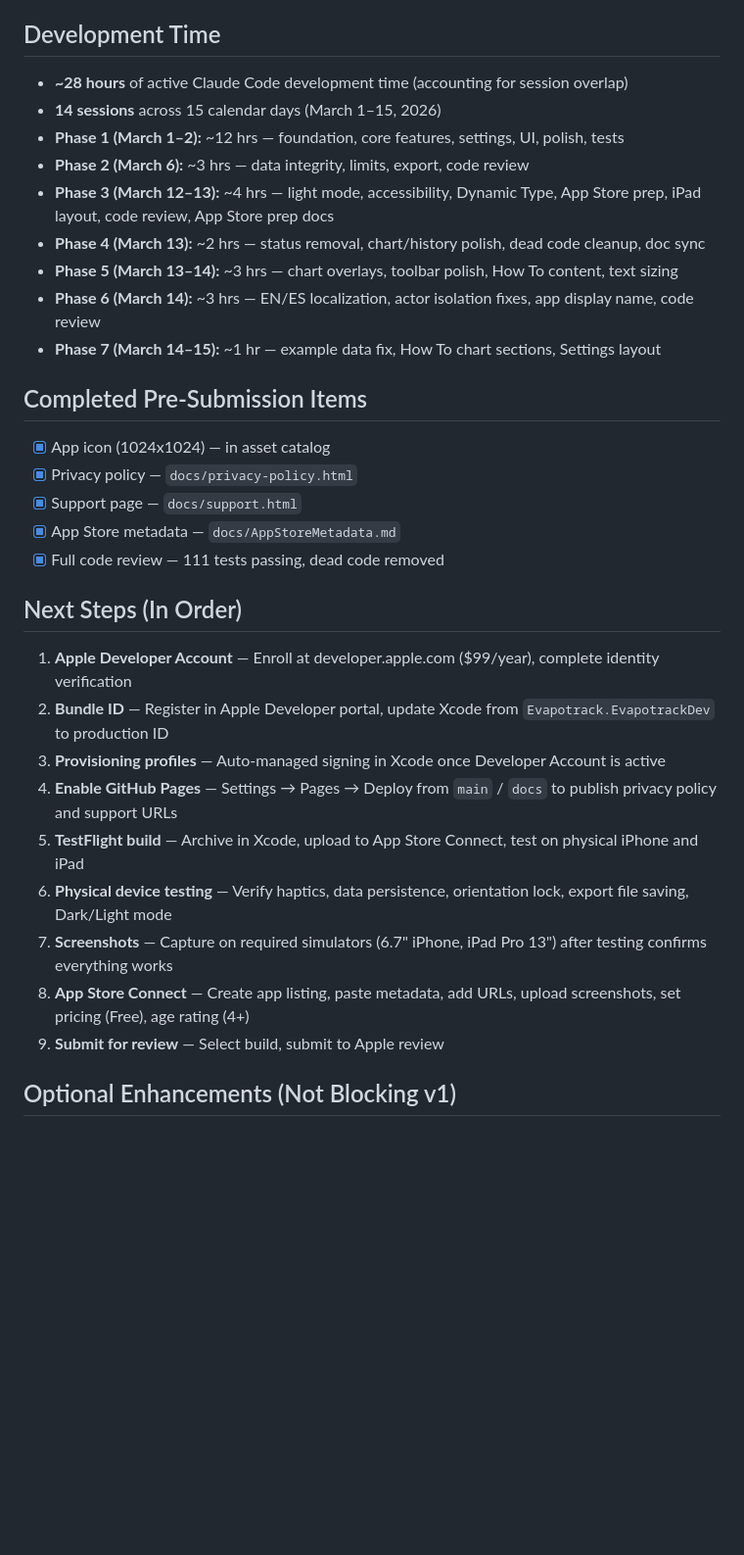
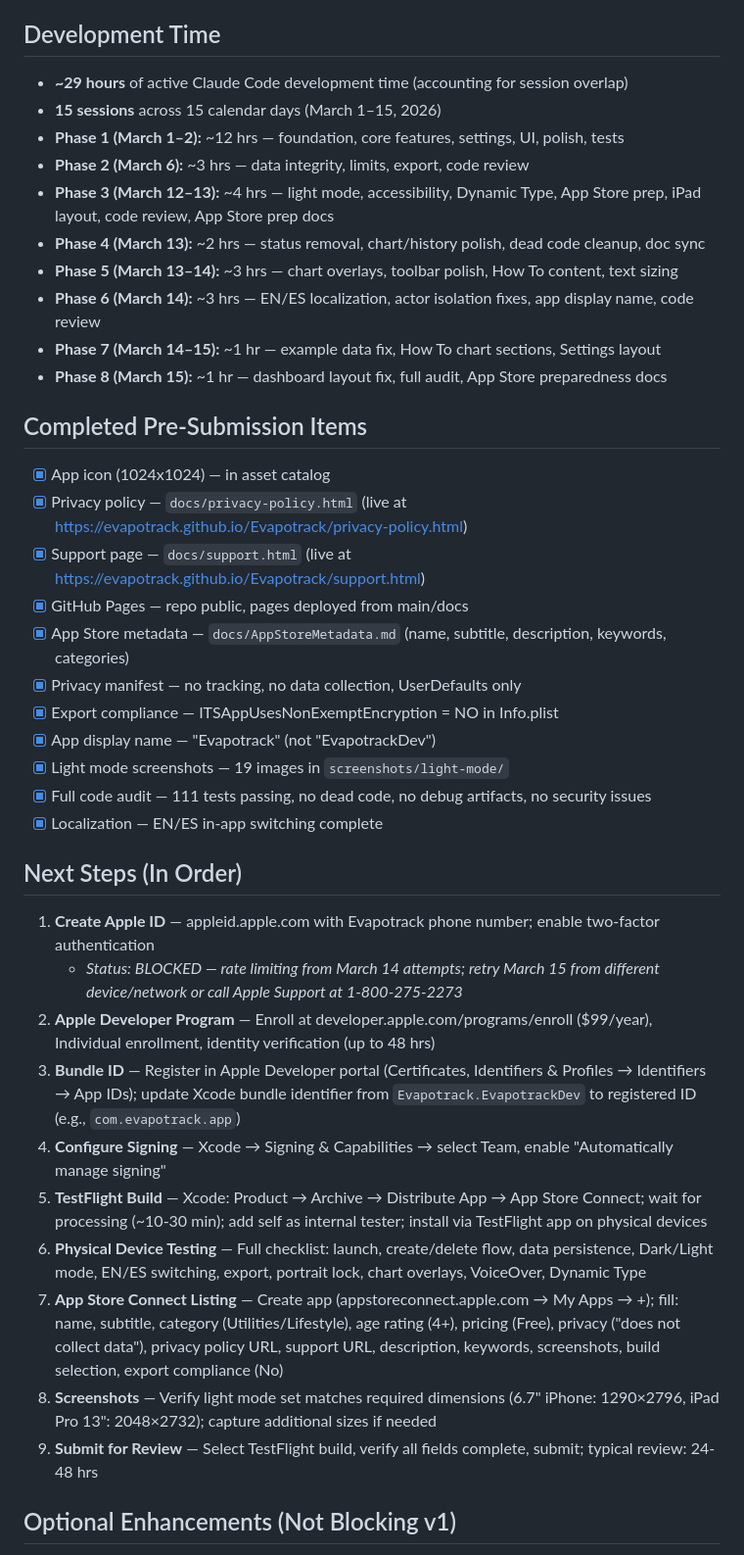
Before and after one commit to Evapotrack/Evapotrack, a Markdown page: docs/Progress.md, the part around one of its changes. Shown at 98% size. GitHub-like rendering; blank space fills up the shorter version.

Commit message:
Expand App Store preparedness docs and add Phase 8 audit
Co-Authored-By: Claude Opus 4.6 <noreply@anthropic.com>

```diff
--- a/docs/Progress.md
+++ b/docs/Progress.md
@@ -209,8 +209,8 @@ Chronological record of Evapotrack's development from initial commit to current
 
 ## Development Time
 
-- **~28 hours** of active Claude Code development time (accounting for session overlap)
-- **14 sessions** across 15 calendar days (March 1–15, 2026)
+- **~29 hours** of active Claude Code development time (accounting for session overlap)
+- **15 sessions** across 15 calendar days (March 1–15, 2026)
 - **Phase 1 (March 1–2):** ~12 hrs — foundation, core features, settings, UI, polish, tests
 - **Phase 2 (March 6):** ~3 hrs — data integrity, limits, export, code review
 - **Phase 3 (March 12–13):** ~4 hrs — light mode, accessibility, Dynamic Type, App Store prep, iPad layout, code review, App Store prep docs
@@ -218,26 +218,34 @@ Chronological record of Evapotrack's development from initial commit to current
 - **Phase 5 (March 13–14):** ~3 hrs — chart overlays, toolbar polish, How To content, text sizing
 - **Phase 6 (March 14):** ~3 hrs — EN/ES localization, actor isolation fixes, app display name, code review
 - **Phase 7 (March 14–15):** ~1 hr — example data fix, How To chart sections, Settings layout
+- **Phase 8 (March 15):** ~1 hr — dashboard layout fix, full audit, App Store preparedness docs
 
 ## Completed Pre-Submission Items
 
 - [x] App icon (1024x1024) — in asset catalog
-- [x] Privacy policy — `docs/privacy-policy.html`
-- [x] Support page — `docs/support.html`
-- [x] App Store metadata — `docs/AppStoreMetadata.md`
-- [x] Full code review — 111 tests passing, dead code removed
+- [x] Privacy policy — `docs/privacy-policy.html` (live at https://evapotrack.github.io/Evapotrack/privacy-policy.html)
+- [x] Support page — `docs/support.html` (live at https://evapotrack.github.io/Evapotrack/support.html)
+- [x] GitHub Pages — repo public, pages deployed from main/docs
+- [x] App Store metadata — `docs/AppStoreMetadata.md` (name, subtitle, description, keywords, categories)
+- [x] Privacy manifest — no tracking, no data collection, UserDefaults only
+- [x] Export compliance — ITSAppUsesNonExemptEncryption = NO in Info.plist
+- [x] App display name — "Evapotrack" (not "EvapotrackDev")
+- [x] Light mode screenshots — 19 images in `screenshots/light-mode/`
+- [x] Full code audit — 111 tests passing, no dead code, no debug artifacts, no security issues
+- [x] Localization — EN/ES in-app switching complete
 
 ## Next Steps (In Order)
 
-1. **Apple Developer Account** — Enroll at developer.apple.com ($99/year), complete identity verification
-2. **Bundle ID** — Register in Apple Developer portal, update Xcode from `Evapotrack.EvapotrackDev` to production ID
-3. **Provisioning profiles** — Auto-managed signing in Xcode once Developer Account is active
-4. **Enable GitHub Pages** — Settings → Pages → Deploy from `main` / `docs` to publish privacy policy and support URLs
-5. **TestFlight build** — Archive in Xcode, upload to App Store Connect, test on physical iPhone and iPad
-6. **Physical device testing** — Verify haptics, data persistence, orientation lock, export file saving, Dark/Light mode
-7. **Screenshots** — Capture on required simulators (6.7" iPhone, iPad Pro 13") after testing confirms everything works
-8. **App Store Connect** — Create app listing, paste metadata, add URLs, upload screenshots, set pricing (Free), age rating (4+)
-9. **Submit for review** — Select build, submit to Apple review
+1. **Create Apple ID** — appleid.apple.com with Evapotrack phone number; enable two-factor authentication
+   - *Status: BLOCKED — rate limiting from March 14 attempts; retry March 15 from different device/network or call Apple Support at 1-800-275-2273*
+2. **Apple Developer Program** — Enroll at developer.apple.com/programs/enroll ($99/year), Individual enrollment, identity verification (up to 48 hrs)
+3. **Bundle ID** — Register in Apple Developer portal (Certificates, Identifiers & Profiles → Identifiers → App IDs); update Xcode bundle identifier from `Evapotrack.EvapotrackDev` to registered ID (e.g., `com.evapotrack.app`)
+4. **Configure Signing** — Xcode → Signing & Capabilities → select Team, enable "Automatically manage signing"
+5. **TestFlight Build** — Xcode: Product → Archive → Distribute App → App Store Connect; wait for processing (~10-30 min); add self as internal tester; install via TestFlight app on physical devices
+6. **Physical Device Testing** — Full checklist: launch, create/delete flow, data persistence, Dark/Light mode, EN/ES switching, export, portrait lock, chart overlays, VoiceOver, Dynamic Type
+7. **App Store Connect Listing** — Create app (appstoreconnect.apple.com → My Apps → +); fill: name, subtitle, category (Utilities/Lifestyle), age rating (4+), pricing (Free), privacy ("does not collect data"), privacy policy URL, support URL, description, keywords, screenshots, build selection, export compliance (No)
+8. **Screenshots** — Verify light mode set matches required dimensions (6.7" iPhone: 1290×2796, iPad Pro 13": 2048×2732); capture additional sizes if needed
+9. **Submit for Review** — Select TestFlight build, verify all fields complete, submit; typical review: 24-48 hrs
 
 ## Optional Enhancements (Not Blocking v1)
 
```
Also changed, not shown: other parts of docs/Progress.md (+21 -0 lines).
